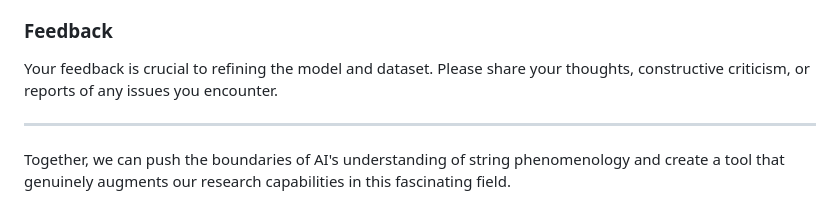
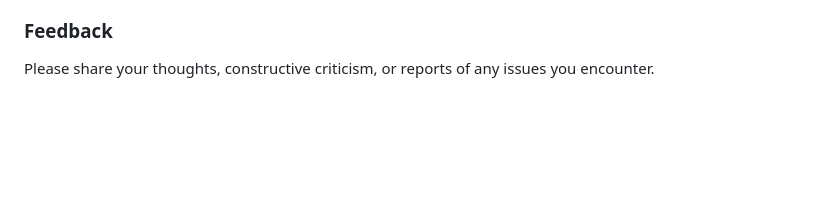
Before and after one commit to fmuia/Llama-FineTuning, a Markdown page: README.md, the part around one of its changes. GitHub-like rendering; blank space fills up the shorter version.

```diff
--- a/README.md
+++ b/README.md
@@ -94,8 +90,4 @@ We invite researchers, enthusiasts, and developers to contribute to this project
 
 ### Feedback
 
-Your feedback is crucial to refining the model and dataset. Please share your thoughts, constructive criticism, or reports of any issues you encounter.
-
----
-
-Together, we can push the boundaries of AI's understanding of string phenomenology and create a tool that genuinely augments our research capabilities in this fascinating field.
+Please share your thoughts, constructive criticism, or reports of any issues you encounter.
```
Also changed, not shown: other parts of README.md (+20 -24 lines).
